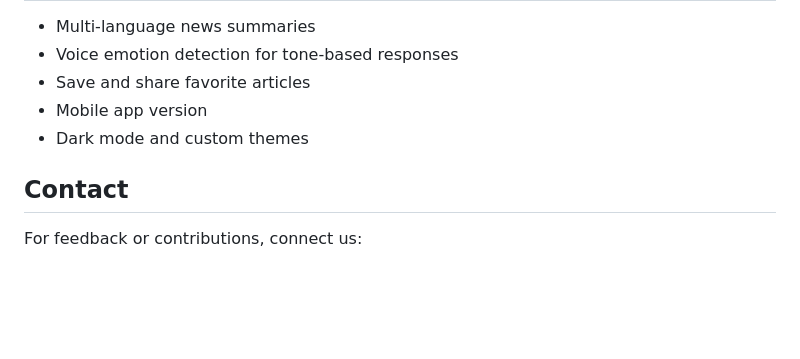
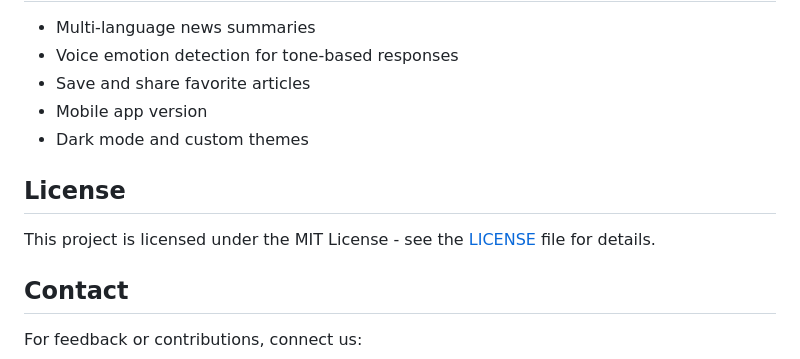
Before and after one commit to Eshita-Badhe/Virtual-News_Reporter, a Markdown page: README.md, the part around the change. GitHub-like rendering; blank space fills up the shorter version.

```diff
--- a/README.md
+++ b/README.md
@@ -75,6 +75,10 @@ Virtual News Reporter is an AI-based voice-controlled system that delivers perso
     <li>Dark mode and custom themes</li>
 </ul>
 
+## License
+
+This project is licensed under the MIT License - see the [LICENSE](LICENSE) file for details.
+
 ## Contact
 <p>For feedback or contributions, connect us:</p>
 <ul>
```
